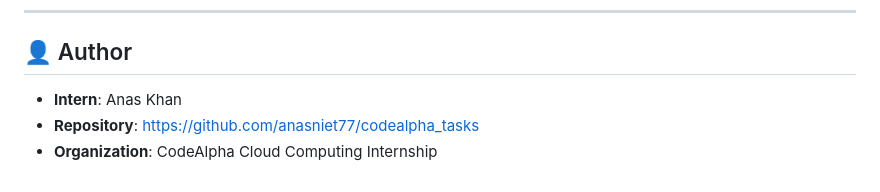
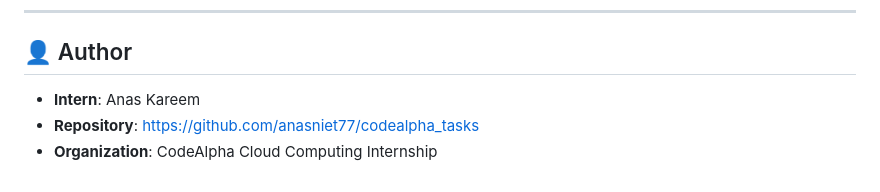
Before and after one commit to anasniet77/codealpha_tasks, a Markdown page: README.md, the part around the change. Rendered like a GitHub page.

Commit message:
Update author name in README

```diff
--- a/README.md
+++ b/README.md
@@ -270,6 +270,6 @@ For full endpoint listings, request/response bodies, and authentication headers,
 ---
 
 ## 👤 Author
-- **Intern**: Anas Khan
+- **Intern**: Anas Kareem
 - **Repository**: [https://github.com/anasniet77/codealpha_tasks](https://github.com/anasniet77/codealpha_tasks)
 - **Organization**: CodeAlpha Cloud Computing Internship
```
